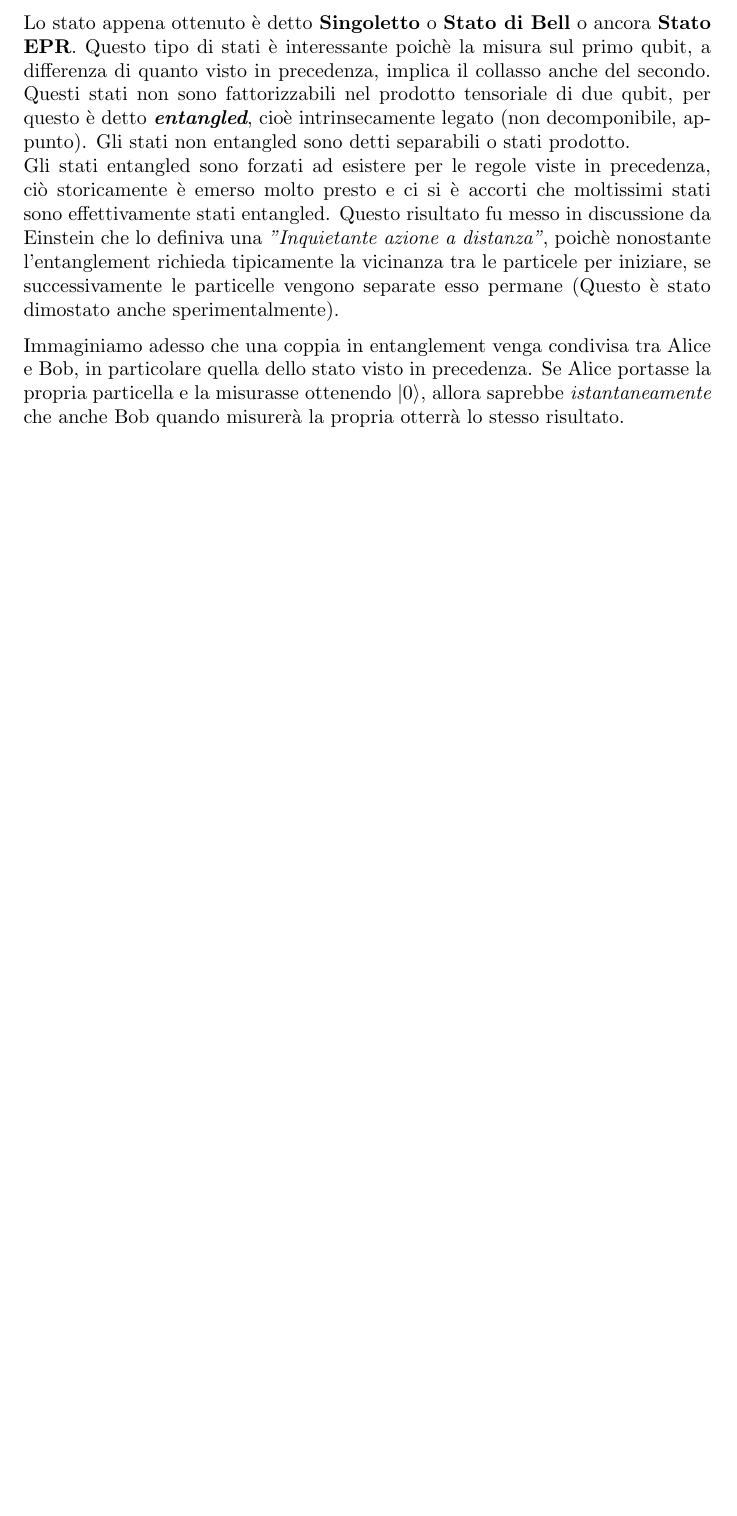
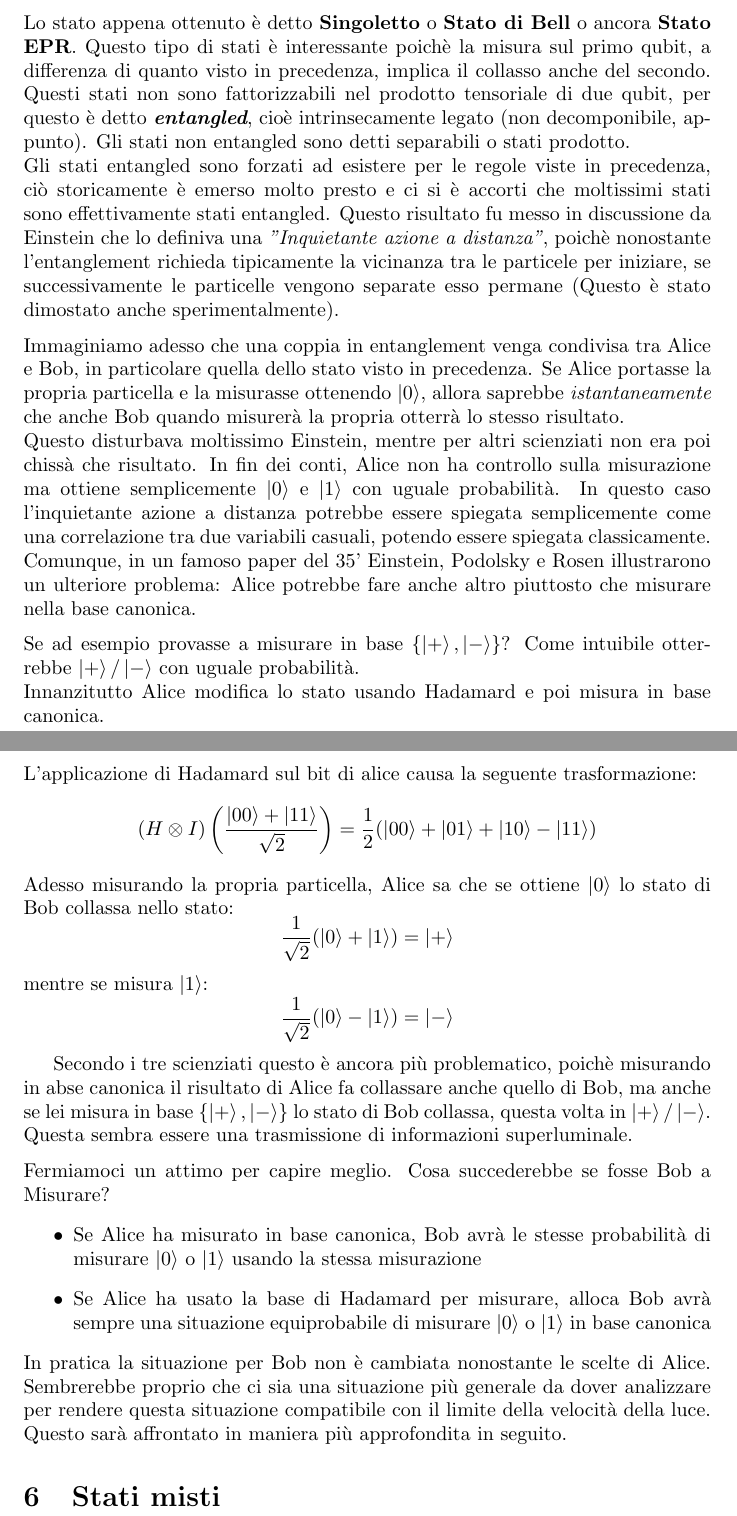
Before and after one commit to Wikypippo/Appunti-Quantum-Info, a LaTeX document (Appunti_quantum_Scott_Aaronson/main.tex): part of page 20 of 20 before the commit and two parts of pages 20 and 21 of 21 after it, the two joined at a grey line, cut so that both start at the same text, the shorter picture padded with empty space. Compiled offline with pdfLaTeX.

Commit message:
update: lecture notes

```diff
--- a/Appunti_quantum_Scott_Aaronson/main.tex
+++ b/Appunti_quantum_Scott_Aaronson/main.tex
@@ -614,6 +614,43 @@ Esiste l'opinione secondo cui, se sapessimo tutto sull'universo, come ad esempio
     \medskip
     \\
     Immaginiamo adesso che una coppia in entanglement venga condivisa tra Alice e Bob, in particolare quella dello stato visto in precedenza. Se Alice portasse la propria particella e la misurasse ottenendo $\ket{0}$, allora saprebbe \textit{istantaneamente} che anche Bob quando misurerà la propria otterrà lo stesso risultato.
+    \\Questo disturbava moltissimo Einstein, mentre per altri scienziati non era poi chissà che risultato. In fin dei conti, Alice non ha controllo sulla misurazione ma ottiene semplicemente $\ket{0}$ e $\ket{1}$ con uguale probabilità. In questo caso l'inquietante azione a distanza potrebbe essere spiegata semplicemente come una correlazione tra due variabili casuali, potendo essere spiegata classicamente.
+    \\ Comunque, in un famoso paper del 35' Einstein, Podolsky e Rosen illustrarono un ulteriore problema: Alice potrebbe fare anche altro piuttosto che misurare nella base canonica.
+    \medskip
+    \\Se ad esempio provasse a misurare in base $\{\ket{+},\ket{-}\}$? Come intuibile otterrebbe $\ket{+}/\ket{-}$ con uguale probabilità.
+    \\Innanzitutto Alice modifica lo stato usando Hadamard e poi misura in base canonica.
+    \\L'applicazione di Hadamard sul bit di alice causa la seguente trasformazione:
+    \[
+    (H \otimes I)\left(\frac{\ket{00}+ \ket{11}}{\sqrt{2}}\right) = \frac{1}{2} (\ket{00}+ \ket{01} + \ket{10} -\ket{11})
+    \]
+    Adesso misurando la propria particella, Alice sa che se ottiene $\ket{0}$ lo stato di Bob collassa nello stato:
+    \[
+    \frac{1}{\sqrt{2}}(\ket{0}+\ket{1}) = \ket{+}
+    \]
+    mentre se misura $\ket{1}$:
+    \[
+    \frac{1}{\sqrt{2}} (\ket{0}- \ket{1})= \ket{-}
+    \]
+
+    Secondo i tre scienziati questo è ancora più problematico, poichè misurando in abse canonica il risultato di Alice fa collassare anche quello di Bob, ma anche se lei misura in base $\{\ket{+},\ket{-}\}$ lo stato di Bob collassa, questa volta in $\ket{+}/\ket{-}$. Questa sembra essere una trasmissione di informazioni superluminale.
+    \medskip
+    \\ Fermiamoci un attimo per capire meglio. Cosa succederebbe se fosse Bob a Misurare?
+    \begin{itemize}
+        \item Se Alice ha misurato in base canonica, Bob avrà le stesse probabilità di misurare $\ket{0}$ o $\ket{1}$ usando la stessa misurazione
+        \item Se Alice ha usato la base di Hadamard per misurare, alloca Bob avrà sempre una situazione equiprobabile di misurare $\ket{0}$ o $\ket{1}$ in base canonica
+    \end{itemize}
+    In pratica la situazione per Bob non è cambiata nonostante le scelte di Alice. Sembrerebbe proprio che ci sia una situazione più generale da dover analizzare per rendere questa situazione compatibile con il limite della velocità della luce. Questo sarà affrontato in maniera più approfondita in seguito.
+
+
+
+
+
+
+    \section{Stati misti}
+
+
+
+
 
 
 
```
Also changed, not shown: Appunti_quantum_Scott_Aaronson/Appunti_quantum.pdf.
